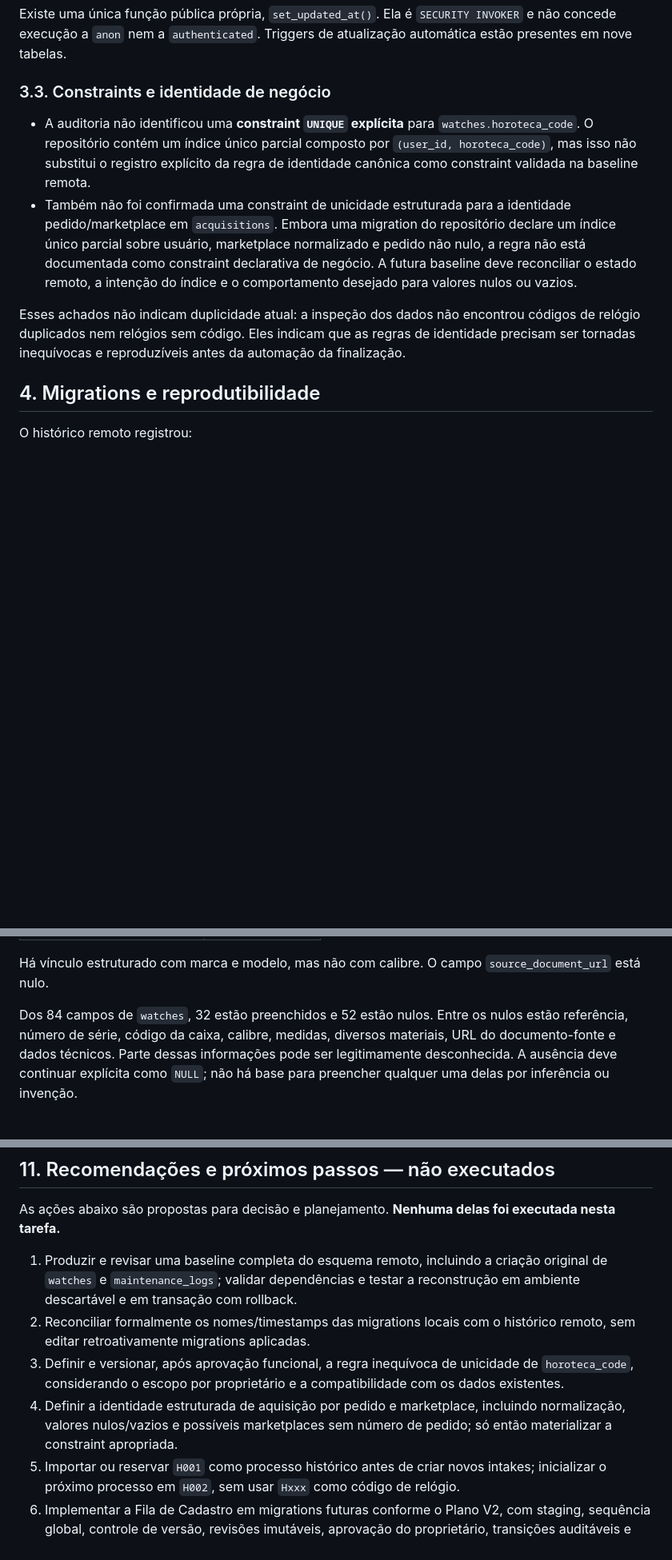
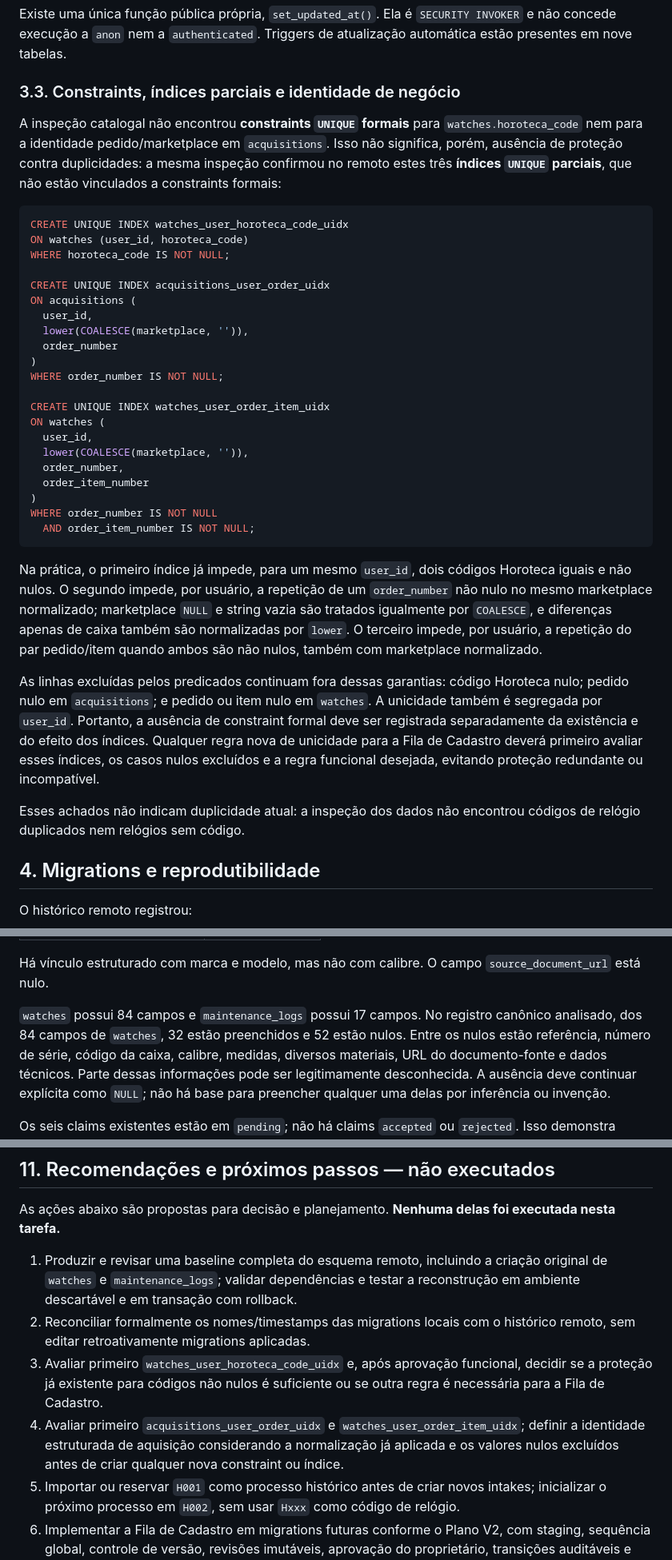
Before and after one commit to danitomasetto/Horoteca, a Markdown page: docs/SUPABASE_AUDITORIA_BASELINE_2026-08-26.md, 3 parts joined by grey strips. Shown at 80% size. Drawn GitHub-style; blank space fills up the shorter version.

Commit message:
docs: corrige baseline da auditoria Supabase

````diff
--- a/docs/SUPABASE_AUDITORIA_BASELINE_2026-08-26.md
+++ b/docs/SUPABASE_AUDITORIA_BASELINE_2026-08-26.md
@@ -99,23 +99,56 @@ Existe uma única função pública própria, `set_updated_at()`. Ela é
 `SECURITY INVOKER` e não concede execução a `anon` nem a `authenticated`.
 Triggers de atualização automática estão presentes em nove tabelas.
 
-### 3.3. Constraints e identidade de negócio
+### 3.3. Constraints, índices parciais e identidade de negócio
 
-- A auditoria não identificou uma **constraint `UNIQUE` explícita** para
-  `watches.horoteca_code`. O repositório contém um índice único parcial composto
-  por `(user_id, horoteca_code)`, mas isso não substitui o registro explícito da
-  regra de identidade canônica como constraint validada na baseline remota.
-- Também não foi confirmada uma constraint de unicidade estruturada para a
-  identidade pedido/marketplace em `acquisitions`. Embora uma migration do
-  repositório declare um índice único parcial sobre usuário, marketplace
-  normalizado e pedido não nulo, a regra não está documentada como constraint
-  declarativa de negócio. A futura baseline deve reconciliar o estado remoto,
-  a intenção do índice e o comportamento desejado para valores nulos ou vazios.
+A inspeção catalogal não encontrou **constraints `UNIQUE` formais** para
+`watches.horoteca_code` nem para a identidade pedido/marketplace em
+`acquisitions`. Isso não significa, porém, ausência de proteção contra
+duplicidades: a mesma inspeção confirmou no remoto estes três **índices
+`UNIQUE` parciais**, que não estão vinculados a constraints formais:
+
+```sql
+CREATE UNIQUE INDEX watches_user_horoteca_code_uidx
+ON watches (user_id, horoteca_code)
+WHERE horoteca_code IS NOT NULL;
+
+CREATE UNIQUE INDEX acquisitions_user_order_uidx
+ON acquisitions (
+  user_id,
+  lower(COALESCE(marketplace, '')),
+  order_number
+)
+WHERE order_number IS NOT NULL;
+
+CREATE UNIQUE INDEX watches_user_order_item_uidx
+ON watches (
+  user_id,
+  lower(COALESCE(marketplace, '')),
+  order_number,
+  order_item_number
+)
+WHERE order_number IS NOT NULL
+  AND order_item_number IS NOT NULL;
+```
+
+Na prática, o primeiro índice já impede, para um mesmo `user_id`, dois códigos
+Horoteca iguais e não nulos. O segundo impede, por usuário, a repetição de um
+`order_number` não nulo no mesmo marketplace normalizado; marketplace `NULL` e
+string vazia são tratados igualmente por `COALESCE`, e diferenças apenas de
+caixa também são normalizadas por `lower`. O terceiro impede, por usuário, a
+repetição do par pedido/item quando ambos são não nulos, também com marketplace
+normalizado.
+
+As linhas excluídas pelos predicados continuam fora dessas garantias: código
+Horoteca nulo; pedido nulo em `acquisitions`; e pedido ou item nulo em
+`watches`. A unicidade também é segregada por `user_id`. Portanto, a ausência
+de constraint formal deve ser registrada separadamente da existência e do
+efeito dos índices. Qualquer regra nova de unicidade para a Fila de Cadastro
+deverá primeiro avaliar esses índices, os casos nulos excluídos e a regra
+funcional desejada, evitando proteção redundante ou incompatível.
 
 Esses achados não indicam duplicidade atual: a inspeção dos dados não encontrou
-códigos de relógio duplicados nem relógios sem código. Eles indicam que as regras
-de identidade precisam ser tornadas inequívocas e reproduzíveis antes da
-automação da finalização.
+códigos de relógio duplicados nem relógios sem código.
 
 ## 4. Migrations e reprodutibilidade
 
@@ -179,8 +212,9 @@ O relógio cadastrado apresenta:
 Há vínculo estruturado com marca e modelo, mas não com calibre. O campo
 `source_document_url` está nulo.
 
-Dos 84 campos de `watches`, 32 estão preenchidos e 52 estão nulos. Entre os
-nulos estão referência, número de série, código da caixa, calibre, medidas,
+`watches` possui 84 campos e `maintenance_logs` possui 17 campos. No registro
+canônico analisado, dos 84 campos de `watches`, 32 estão preenchidos e
+52 estão nulos. Entre os nulos estão referência, número de série, código da caixa, calibre, medidas,
 diversos materiais, URL do documento-fonte e dados técnicos. Parte dessas
 informações pode ser legitimamente desconhecida. A ausência deve continuar
 explícita como `NULL`; não há base para preencher qualquer uma delas por
@@ -314,12 +348,13 @@ executada nesta tarefa.**
    testar a reconstrução em ambiente descartável e em transação com rollback.
 2. Reconciliar formalmente os nomes/timestamps das migrations locais com o
    histórico remoto, sem editar retroativamente migrations aplicadas.
-3. Definir e versionar, após aprovação funcional, a regra inequívoca de
-   unicidade de `horoteca_code`, considerando o escopo por proprietário e a
-   compatibilidade com os dados existentes.
-4. Definir a identidade estruturada de aquisição por pedido e marketplace,
-   incluindo normalização, valores nulos/vazios e possíveis marketplaces sem
-   número de pedido; só então materializar a constraint apropriada.
+3. Avaliar primeiro `watches_user_horoteca_code_uidx` e, após aprovação
+   funcional, decidir se a proteção já existente para códigos não nulos é
+   suficiente ou se outra regra é necessária para a Fila de Cadastro.
+4. Avaliar primeiro `acquisitions_user_order_uidx` e
+   `watches_user_order_item_uidx`; definir a identidade estruturada de aquisição
+   considerando a normalização já aplicada e os valores nulos excluídos antes
+   de criar qualquer nova constraint ou índice.
 5. Importar ou reservar `H001` como processo histórico antes de criar novos
    intakes; inicializar o próximo processo em `H002`, sem usar `Hxxx` como código
    de relógio.
````
Also changed, not shown: other parts of docs/SUPABASE_AUDITORIA_BASELINE_2026-08-26.md (+8 -8 lines), docs/SUPABASE_BASELINE_RECONSTRUCAO.md (+31 -17 lines).
